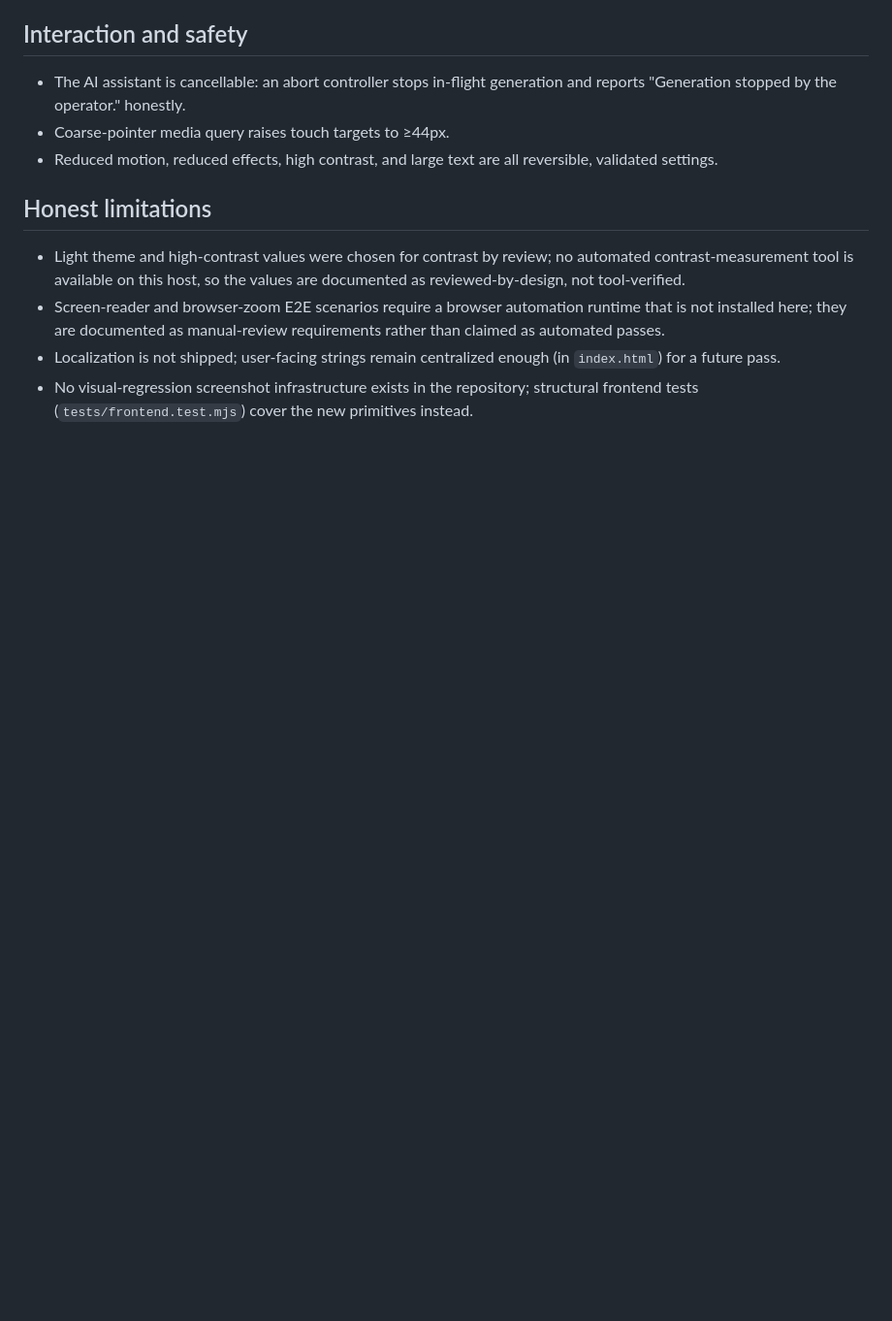
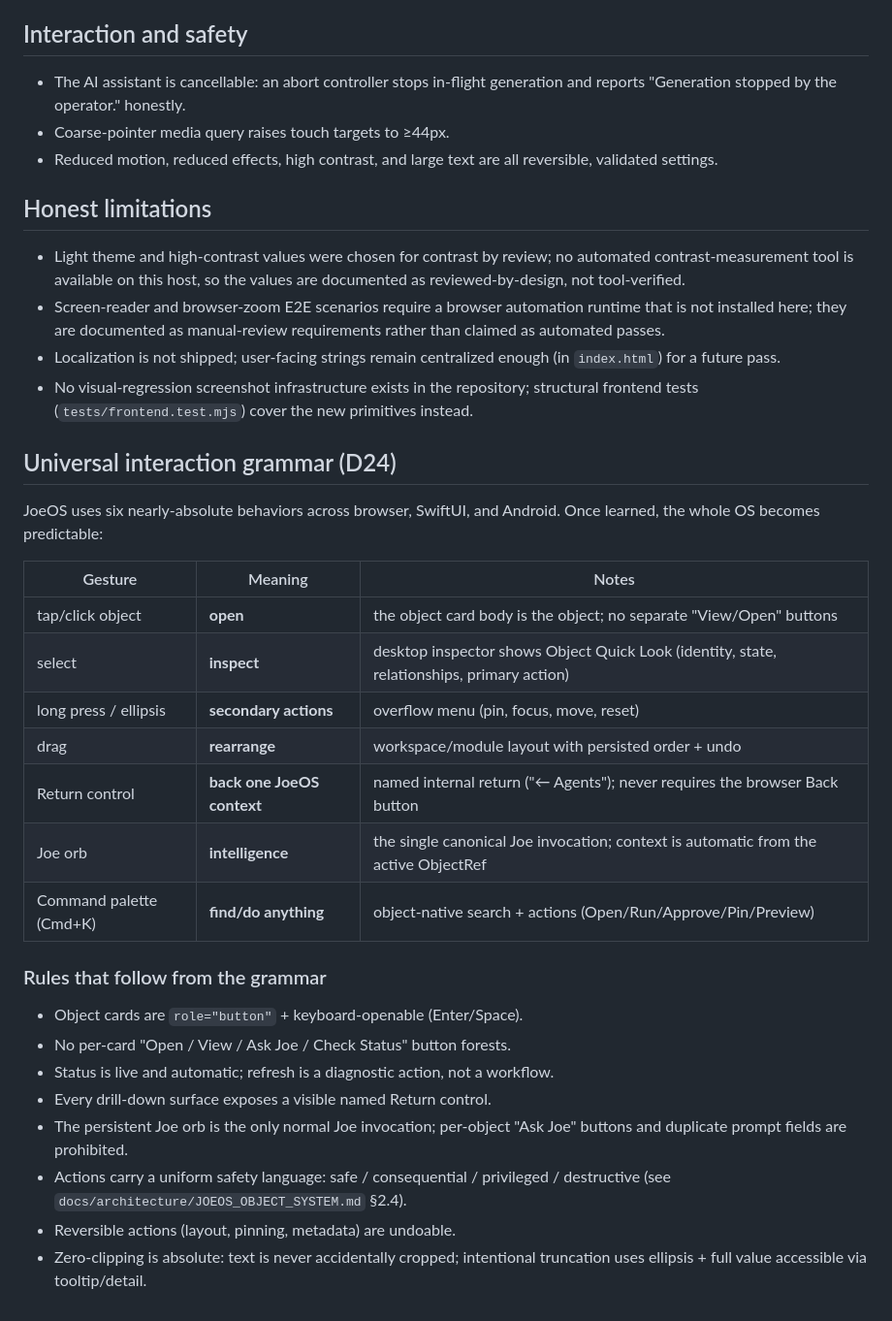
Before and after one commit to jmw7629/JOEOS, a Markdown page: docs/architecture/EXPERIENCE_UX.md, the part around the change. Shown at 97% size. Rendered like a GitHub page; blank space fills up the shorter version.

Commit message:
docs: Enterprise Object System architecture + universal interaction grammar

```diff
--- a/docs/architecture/EXPERIENCE_UX.md
+++ b/docs/architecture/EXPERIENCE_UX.md
@@ -140,3 +140,32 @@ surfaces (for example, Automation workflow enablement/health).
 - No visual-regression screenshot infrastructure exists in the repository;
   structural frontend tests (`tests/frontend.test.mjs`) cover the new
   primitives instead.
+
+## Universal interaction grammar (D24)
+
+JoeOS uses six nearly-absolute behaviors across browser, SwiftUI, and Android.
+Once learned, the whole OS becomes predictable:
+
+| Gesture | Meaning | Notes |
+|---------|---------|-------|
+| tap/click object | **open** | the object card body is the object; no separate "View/Open" buttons |
+| select | **inspect** | desktop inspector shows Object Quick Look (identity, state, relationships, primary action) |
+| long press / ellipsis | **secondary actions** | overflow menu (pin, focus, move, reset) |
+| drag | **rearrange** | workspace/module layout with persisted order + undo |
+| Return control | **back one JoeOS context** | named internal return ("← Agents"); never requires the browser Back button |
+| Joe orb | **intelligence** | the single canonical Joe invocation; context is automatic from the active ObjectRef |
+| Command palette (Cmd+K) | **find/do anything** | object-native search + actions (Open/Run/Approve/Pin/Preview) |
+
+### Rules that follow from the grammar
+
+- Object cards are `role="button"` + keyboard-openable (Enter/Space).
+- No per-card "Open / View / Ask Joe / Check Status" button forests.
+- Status is live and automatic; refresh is a diagnostic action, not a workflow.
+- Every drill-down surface exposes a visible named Return control.
+- The persistent Joe orb is the only normal Joe invocation; per-object "Ask
+  Joe" buttons and duplicate prompt fields are prohibited.
+- Actions carry a uniform safety language: safe / consequential / privileged /
+  destructive (see `docs/architecture/JOEOS_OBJECT_SYSTEM.md` §2.4).
+- Reversible actions (layout, pinning, metadata) are undoable.
+- Zero-clipping is absolute: text is never accidentally cropped; intentional
+  truncation uses ellipsis + full value accessible via tooltip/detail.
```
Also changed, not shown: docs/architecture/JOEOS_OBJECT_SYSTEM.md (added, +244 -0 lines).
